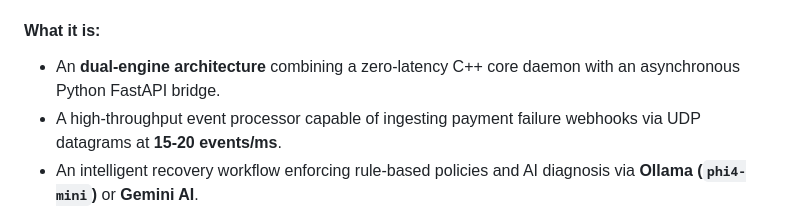
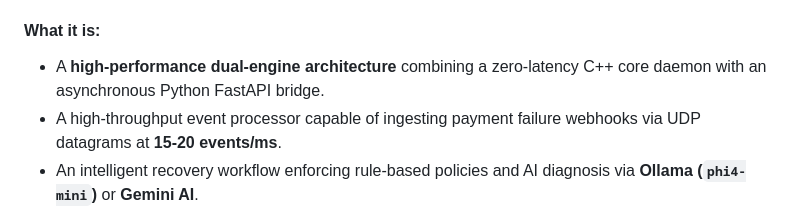
Before and after one commit to NXNTSTREAK/Reclaim, a Markdown page: README.md, the part around one of its changes. Rendered like a GitHub page; folded sections open.

Commit message:
Revise system overview and key features in README
Updated the README to enhance clarity and detail in system overview and key features.

```diff
--- a/README.md
+++ b/README.md
@@ -25,5 +23,5 @@
 #### **What it is:**
-- An **dual-engine architecture** combining a zero-latency C++ core daemon with an asynchronous Python FastAPI bridge.
+- A **high-performance dual-engine architecture** combining a zero-latency C++ core daemon with an asynchronous Python FastAPI bridge.
 - A high-throughput event processor capable of ingesting payment failure webhooks via UDP datagrams at **15-20 events/ms**.
 - An intelligent recovery workflow enforcing rule-based policies and AI diagnosis via **Ollama (`phi4-mini`)** or **Gemini AI**.
 - A real-time observability control plane with live financial ledger tracking (`Revenue at Risk` vs. `Revenue Recovered`).
```
Also changed, not shown: other parts of README.md (+4 -6 lines).
